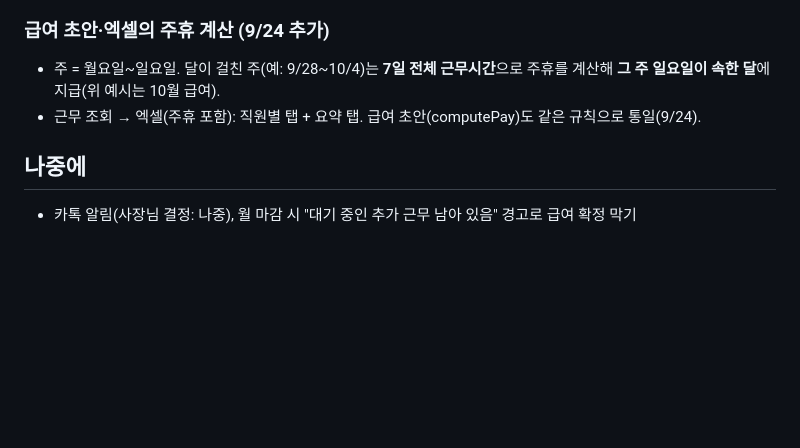
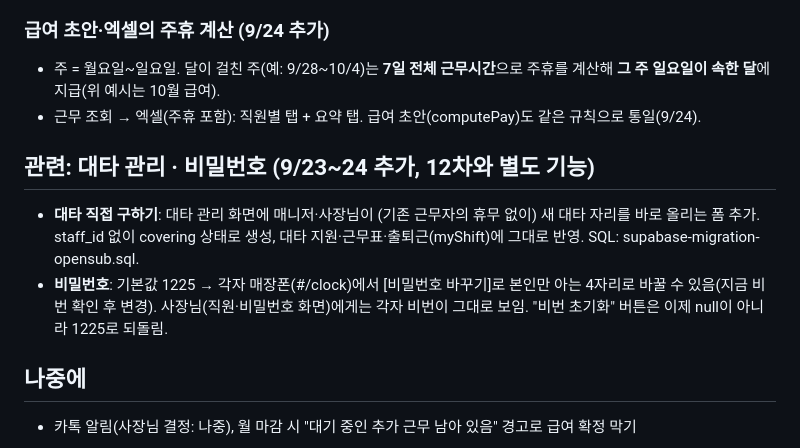
Before and after one commit to bonnoel2014/bonnoel-ops, a Markdown page: 기획/출퇴근_근무표기준_설계.md, the part around the change. Drawn GitHub-style; blank space fills up the shorter version.

Commit message:
기획안 업데이트: 대타 직접 구하기·비밀번호 변경 내용 반영
Co-Authored-By: Claude Sonnet 5 <noreply@anthropic.com>

```diff
--- a/기획/출퇴근_근무표기준_설계.md
+++ b/기획/출퇴근_근무표기준_설계.md
@@ -78,5 +78,9 @@
 - 주 = 월요일~일요일. 달이 걸친 주(예: 9/28~10/4)는 **7일 전체 근무시간**으로 주휴를 계산해 **그 주 일요일이 속한 달**에 지급(위 예시는 10월 급여).
 - 근무 조회 → 엑셀(주휴 포함): 직원별 탭 + 요약 탭. 급여 초안(computePay)도 같은 규칙으로 통일(9/24).
 
+## 관련: 대타 관리 · 비밀번호 (9/23~24 추가, 12차와 별도 기능)
+- **대타 직접 구하기**: 대타 관리 화면에 매니저·사장님이 (기존 근무자의 휴무 없이) 새 대타 자리를 바로 올리는 폼 추가. staff_id 없이 covering 상태로 생성, 대타 지원·근무표·출퇴근(myShift)에 그대로 반영. SQL: supabase-migration-opensub.sql.
+- **비밀번호**: 기본값 1225 → 각자 매장폰(#/clock)에서 [비밀번호 바꾸기]로 본인만 아는 4자리로 바꿀 수 있음(지금 비번 확인 후 변경). 사장님(직원·비밀번호 화면)에게는 각자 비번이 그대로 보임. "비번 초기화" 버튼은 이제 null이 아니라 1225로 되돌림.
+
 ## 나중에
 - 카톡 알림(사장님 결정: 나중), 월 마감 시 "대기 중인 추가 근무 남아 있음" 경고로 급여 확정 막기
```
